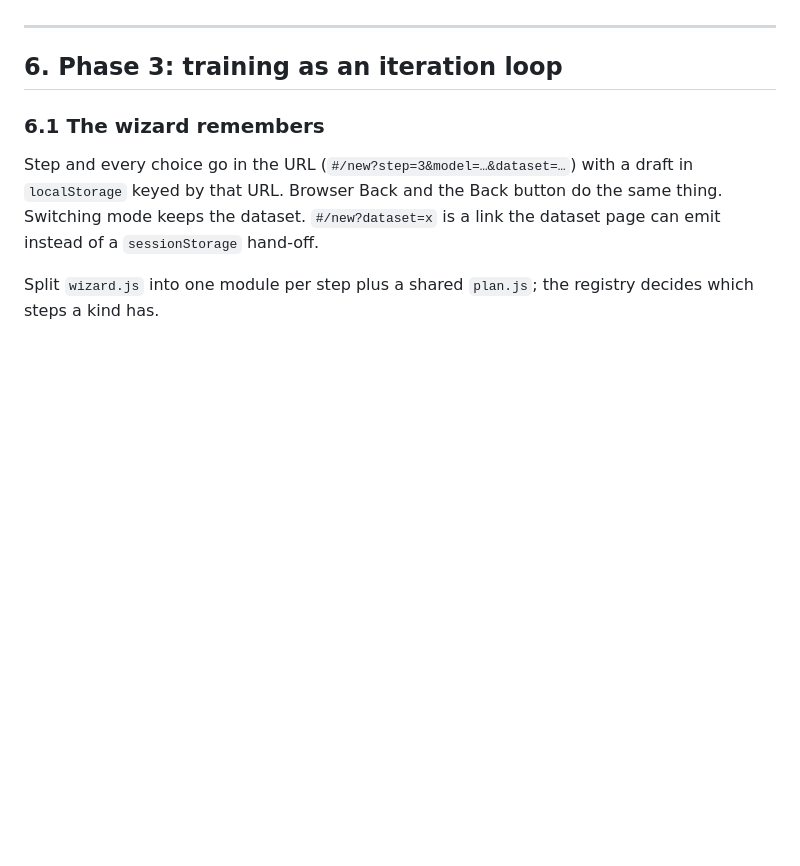
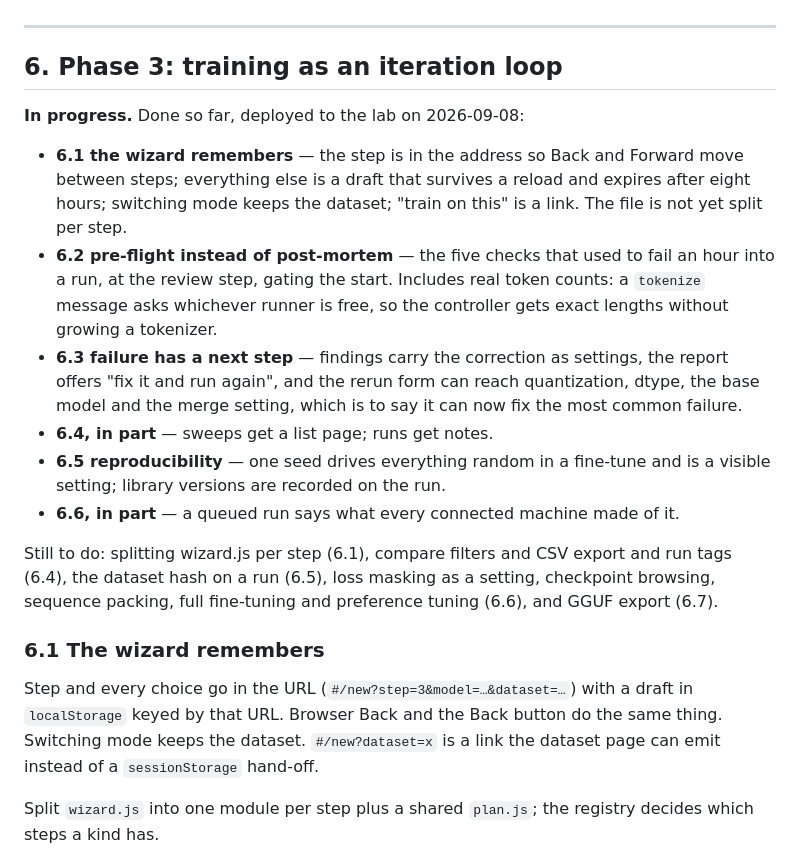
Before and after one commit to mKenfenheuer/ai-studio, a Markdown page: ROADMAP.md, the part around the change. Drawn GitHub-style; blank space fills up the shorter version.

Commit message:
Record where Phase 3 has got to
Co-Authored-By: Claude Opus 5 (1M context) <noreply@anthropic.com>

```diff
--- a/ROADMAP.md
+++ b/ROADMAP.md
@@ -390,6 +390,31 @@ move to `train`. The same view is the annotation tool for uploaded data
 
 ## 6. Phase 3: training as an iteration loop
 
+**In progress.** Done so far, deployed to the lab on 2026-09-08:
+
+- **6.1 the wizard remembers** — the step is in the address so Back and Forward
+  move between steps; everything else is a draft that survives a reload and
+  expires after eight hours; switching mode keeps the dataset; "train on this"
+  is a link. The file is not yet split per step.
+- **6.2 pre-flight instead of post-mortem** — the five checks that used to fail
+  an hour into a run, at the review step, gating the start. Includes real token
+  counts: a `tokenize` message asks whichever runner is free, so the controller
+  gets exact lengths without growing a tokenizer.
+- **6.3 failure has a next step** — findings carry the correction as settings,
+  the report offers "fix it and run again", and the rerun form can reach
+  quantization, dtype, the base model and the merge setting, which is to say it
+  can now fix the most common failure.
+- **6.4, in part** — sweeps get a list page; runs get notes.
+- **6.5 reproducibility** — one seed drives everything random in a fine-tune
+  and is a visible setting; library versions are recorded on the run.
+- **6.6, in part** — a queued run says what every connected machine made of it.
+
+Still to do: splitting wizard.js per step (6.1), compare filters and CSV
+export and run tags (6.4), the dataset hash on a run (6.5), loss masking as a
+setting, checkpoint browsing, sequence packing, full fine-tuning and preference
+tuning (6.6), and GGUF export (6.7).
+
+
 ### 6.1 The wizard remembers
 
 Step and every choice go in the URL (`#/new?step=3&model=…&dataset=…`) with
```
